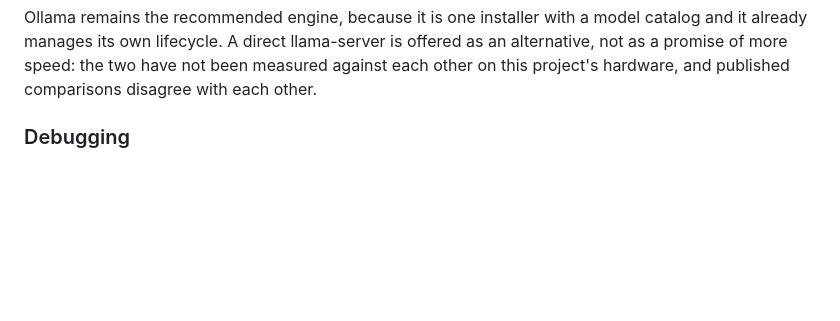
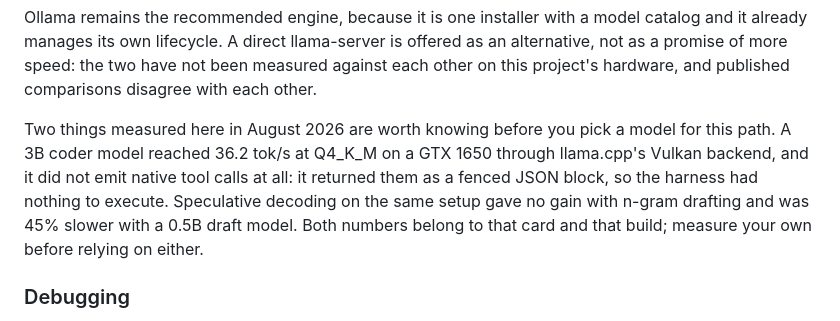
Before and after one commit to owevertonguedes/isaacli, a Markdown page: docs/USAGE.md, the part around the change. GitHub-like rendering; blank space fills up the shorter version.

```diff
--- a/docs/USAGE.md
+++ b/docs/USAGE.md
@@ -110,6 +110,14 @@ catalog and it already manages its own lifecycle. A direct llama-server is
 offered as an alternative, not as a promise of more speed: the two have not been
 measured against each other on this project's hardware, and published
 comparisons disagree with each other.
+
+Two things measured here in August 2026 are worth knowing before you pick a
+model for this path. A 3B coder model reached 36.2 tok/s at Q4_K_M on a GTX 1650
+through llama.cpp's Vulkan backend, and it did not emit native tool calls at
+all: it returned them as a fenced JSON block, so the harness had nothing to
+execute. Speculative decoding on the same setup gave no gain with n-gram
+drafting and was 45% slower with a 0.5B draft model. Both numbers belong to that
+card and that build; measure your own before relying on either.
 
 ### Debugging
 
```
Also changed, not shown: README.md (+3 -2 lines), README.pt-BR.md (+3 -2 lines).
